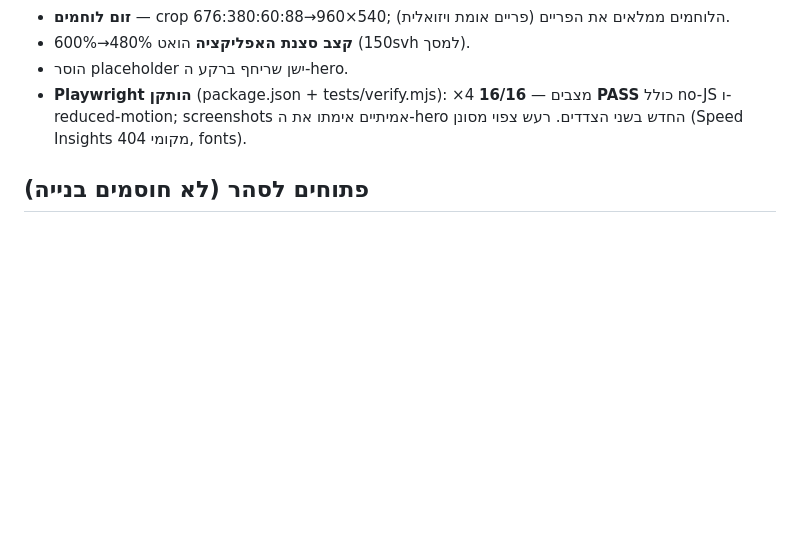
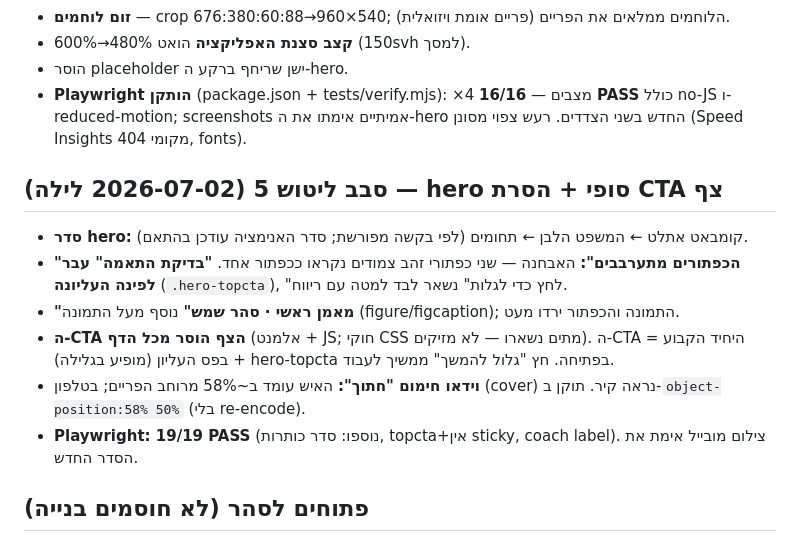
Before and after one commit to sahar15115-lab/combat-coach-landing, a Markdown page: docs/landing-worldclass-ledger.md, the part around the change. GitHub-like rendering; blank space fills up the shorter version.

Commit message:
docs: ledger round 5

```diff
--- a/docs/landing-worldclass-ledger.md
+++ b/docs/landing-worldclass-ledger.md
@@ -196,6 +196,15 @@
 - הוסר placeholder ישן שריחף ברקע ה-hero.
 - **Playwright הותקן** (package.json + tests/verify.mjs): ×4 מצבים — **16/16 PASS** כולל no-JS ו-reduced-motion; screenshots אמיתיים אימתו את ה-hero החדש בשני הצדדים. רעש צפוי מסונן (Speed Insights 404 מקומי, fonts).
 
+## סבב ליטוש 5 (2026-07-02 לילה) — hero סופי + הסרת CTA צף
+
+- **סדר hero:** קומבאט אתלט ← המשפט הלבן ← תחומים (לפי בקשה מפורשת; סדר האנימציה עודכן בהתאם).
+- **"הכפתורים מתערבבים":** האבחנה — שני כפתורי זהב צמודים נקראו ככפתור אחד. **"בדיקת התאמה" עבר לפינה העליונה** (`.hero-topcta`), "לחץ כדי לגלות" נשאר לבד למטה עם ריווח.
+- **"מאמן ראשי · סהר שמש"** נוסף מעל התמונה (figure/figcaption); התמונה והכפתור ירדו מעט.
+- **ה-CTA הצף הוסר מכל הדף** (אלמנט + JS; חוקי CSS מתים נשארו — לא מזיקים). ה-CTA היחיד הקבוע = בפס העליון (מופיע בגלילה) + hero-topcta בפתיחה. חץ "גלול להמשך" ממשיך לעבוד.
+- **וידאו חימום "חתוך":** האיש עומד ב~58% מרוחב הפריים; בטלפון (cover) נראה קיר. תוקן ב-`object-position:58% 50%` (בלי re-encode).
+- **Playwright: 19/19 PASS** (נוספו: סדר כותרות, topcta+אין sticky, coach label). צילום מובייל אימת את הסדר החדש.
+
 ## פתוחים לסהר (לא חוסמים בנייה)
 - יעד ה-CTA הסופי: הטופס בדף שולח ל-CRM/Make/WhatsApp — איזה webhook? (Step 7).
 - מדיה אמיתית: יש עוד וידאו/תמונות אימון מעבר לקליפ הבודד? (Step 2).
```
